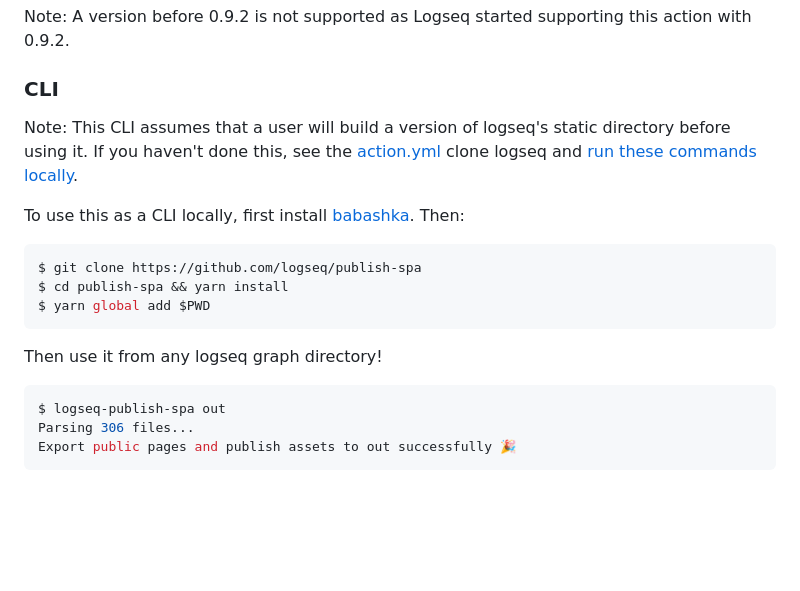
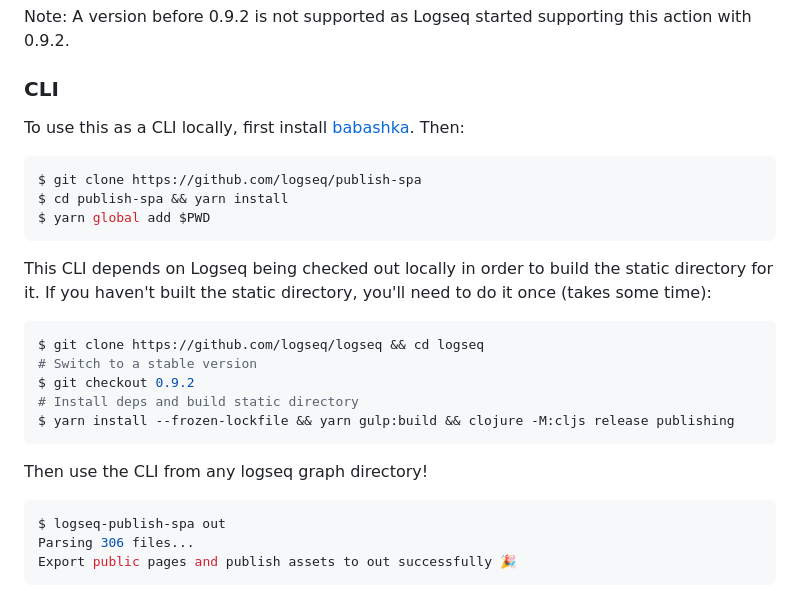
Before and after one commit to logseq/publish-spa, a Markdown page: README.md, the part around the change. GitHub-like rendering; blank space fills up the shorter version.

Commit message:
Add instructions to CLI to help with static setup e.g. #1

````diff
--- a/README.md
+++ b/README.md
@@ -72,10 +72,6 @@ action with 0.9.2.
 
 ### CLI
 
-Note: This CLI assumes that a user will build a version of logseq's static
-directory before using it. If you haven't done this, see the
-[action.yml](action.yml) clone logseq and [run these commands locally](https://github.com/logseq/publish-spa/blob/1acc2743898210f9c5218d3c33bebbed9106fb32/action.yml#L58).
-
 To use this as a CLI locally, first install
 [babashka](https://github.com/babashka/babashka#installation). Then:
 
@@ -85,7 +81,19 @@ $ cd publish-spa && yarn install
 $ yarn global add $PWD
 ```
 
-Then use it from any logseq graph directory!
+This CLI depends on Logseq being checked out locally in order to build the
+static directory for it. If you haven't built the static directory, you'll need
+to do it once (takes some time):
+
+```sh
+$ git clone https://github.com/logseq/logseq && cd logseq
+# Switch to a stable version
+$ git checkout 0.9.2
+# Install deps and build static directory
+$ yarn install --frozen-lockfile && yarn gulp:build && clojure -M:cljs release publishing
+```
+
+Then use the CLI from any logseq graph directory!
 ```sh
 $ logseq-publish-spa out
 Parsing 306 files...
````
